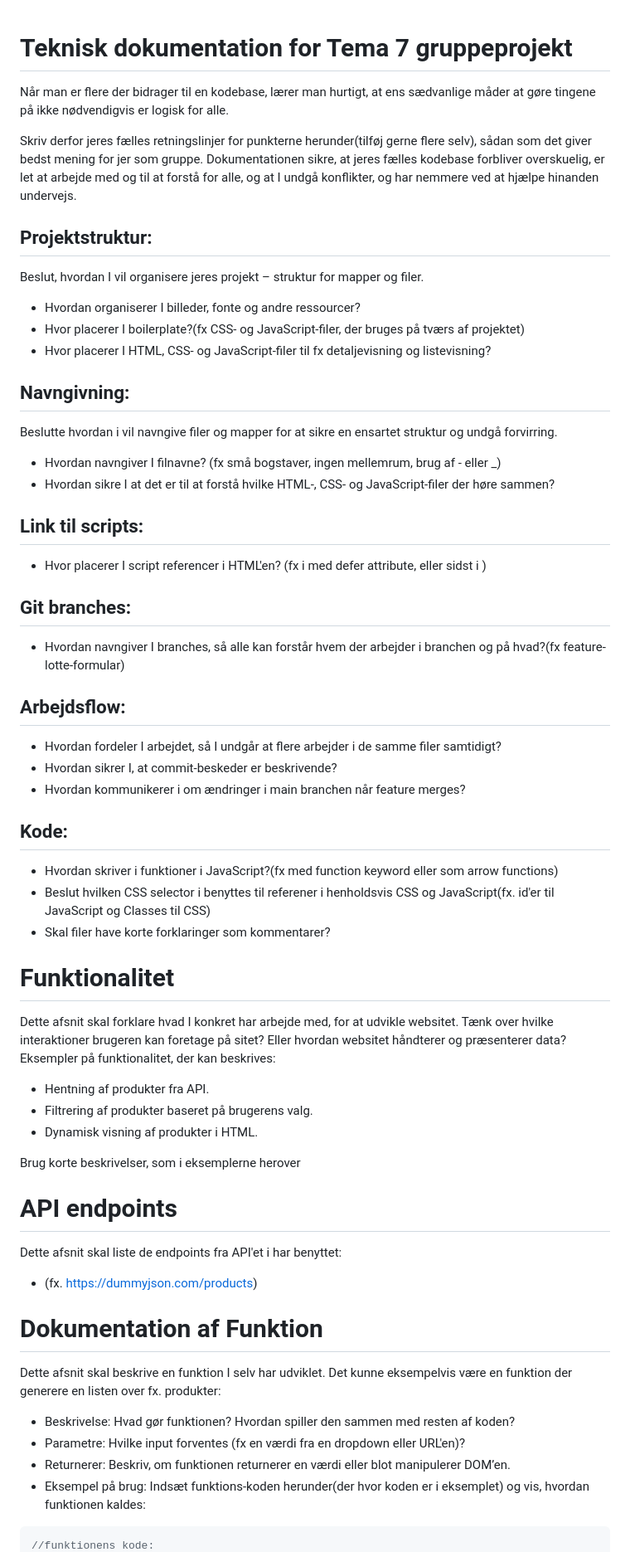
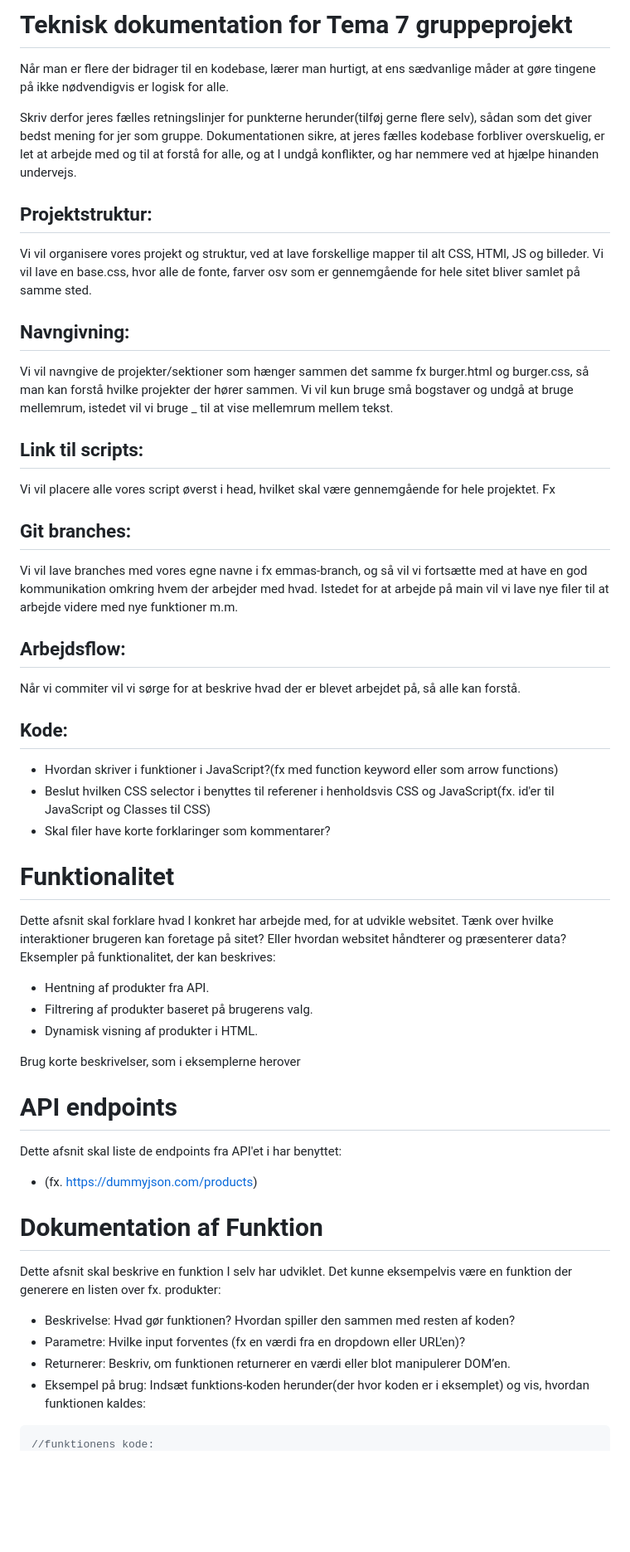
Before and after one commit to Tema-07/gruppe11, a Markdown page: README.md, the part around one of its changes. Shown at 83% size. Drawn GitHub-style; blank space fills up the shorter version.

````diff
--- a/README.md
+++ b/README.md
@@ -1,37 +1,59 @@
+# Teknisk dokumentation for Tema 7 gruppeprojekt
 
-# Teknisk dokumentation for Tema 7 gruppeprojekt
 Når man er flere der bidrager til en kodebase, lærer man hurtigt, at ens sædvanlige måder at gøre tingene på ikke nødvendigvis er logisk for alle.
 
 Skriv derfor jeres fælles retningslinjer for punkterne herunder(tilføj gerne flere selv), sådan som det giver bedst mening for jer som gruppe. Dokumentationen sikre, at jeres fælles kodebase forbliver overskuelig, er let at arbejde med og til at forstå for alle, og at I undgå konflikter, og har nemmere ved at hjælpe hinanden undervejs.
 
 ## Projektstruktur:
-Beslut, hvordan I vil organisere jeres projekt – struktur for mapper og filer.
+
+<!-- Beslut, hvordan I vil organisere jeres projekt – struktur for mapper og filer.
 - Hvordan organiserer I billeder, fonte og andre ressourcer?
 - Hvor placerer I boilerplate?(fx CSS- og JavaScript-filer, der bruges på tværs af projektet)
-- Hvor placerer I HTML, CSS- og JavaScript-filer til fx detaljevisning og listevisning?
+- Hvor placerer I HTML, CSS- og JavaScript-filer til fx detaljevisning og listevisning? -->
+
+Vi vil organisere vores projekt og struktur, ved at lave forskellige mapper til alt CSS, HTMl, JS og billeder. Vi vil lave en base.css, hvor alle de fonte, farver osv som er gennemgående for hele sitet bliver samlet på samme sted.
 
 ## Navngivning:
-Beslutte hvordan i vil navngive filer og mapper for at sikre en ensartet struktur og undgå forvirring.
-- Hvordan navngiver I filnavne? (fx små bogstaver, ingen mellemrum, brug af - eller _)
-- Hvordan sikre I at det er til at forstå hvilke HTML-, CSS- og JavaScript-filer der høre sammen?
+
+<!-- Beslutte hvordan i vil navngive filer og mapper for at sikre en ensartet struktur og undgå forvirring.
+
+- Hvordan navngiver I filnavne? (fx små bogstaver, ingen mellemrum, brug af - eller \_)
+- Hvordan sikre I at det er til at forstå hvilke HTML-, CSS- og JavaScript-filer der høre sammen? -->
+
+Vi vil navngive de projekter/sektioner som hænger sammen det samme fx burger.html og burger.css, så man kan forstå hvilke projekter der hører sammen. Vi vil kun bruge små bogstaver og undgå at bruge mellemrum, istedet vil vi bruge \_ til at vise mellemrum mellem tekst.
 
 ## Link til scripts:
-- Hvor placerer I script referencer i HTML'en? (fx i <head> med defer attribute, eller sidst i <body>)
+
+<!--
+- Hvor placerer I script referencer i HTML'en? (fx i <head> med defer attribute, eller sidst i <body>) -->
+
+Vi vil placere alle vores script øverst i head, hvilket skal være gennemgående for hele projektet. Fx
+
+   <script src="./JS/base.js" defer></script>
 
 ## Git branches:
-- Hvordan navngiver I branches, så alle kan forstår hvem der arbejder i branchen og på hvad?(fx feature-lotte-formular)
+
+<!-- - Hvordan navngiver I branches, så alle kan forstår hvem der arbejder i branchen og på hvad?(fx feature-lotte-formular) -->
+
+Vi vil lave branches med vores egne navne i fx emmas-branch, og så vil vi fortsætte med at have en god kommunikation omkring hvem der arbejder med hvad. Istedet for at arbejde på main vil vi lave nye filer til at arbejde videre med nye funktioner m.m.
 
 ## Arbejdsflow:
+
+<!--
 - Hvordan fordeler I arbejdet, så I undgår at flere arbejder i de samme filer samtidigt?
 - Hvordan sikrer I, at commit-beskeder er beskrivende?
-- Hvordan kommunikerer i om ændringer i main branchen når feature merges?
+- Hvordan kommunikerer i om ændringer i main branchen når feature merges? -->
+
+Når vi commiter vil vi sørge for at beskrive hvad der er blevet arbejdet på, så alle kan forstå.
 
 ## Kode:
+
 - Hvordan skriver i funktioner i JavaScript?(fx med function keyword eller som arrow functions)
 - Beslut hvilken CSS selector i benyttes til referener i henholdsvis CSS og JavaScript(fx. id'er til JavaScript og Classes til CSS)
 - Skal filer have korte forklaringer som kommentarer?
 
 # Funktionalitet
+
 Dette afsnit skal forklare hvad I konkret har arbejde med, for at udvikle websitet. Tænk over hvilke interaktioner brugeren kan foretage på sitet? Eller hvordan websitet håndterer og præsenterer data? Eksempler på funktionalitet, der kan beskrives:
 
 - Hentning af produkter fra API.
@@ -41,15 +63,19 @@ Dette afsnit skal forklare hvad I konkret har arbejde med, for at udvikle websit
 Brug korte beskrivelser, som i eksemplerne herover
 
 # API endpoints
+
 Dette afsnit skal liste de endpoints fra API'et i har benyttet:
+
 - (fx. https://dummyjson.com/products)
 
 # Dokumentation af Funktion
+
 Dette afsnit skal beskrive en funktion I selv har udviklet. Det kunne eksempelvis være en funktion der generere en listen over fx. produkter:
 
 - Beskrivelse: Hvad gør funktionen? Hvordan spiller den sammen med resten af koden?
 - Parametre: Hvilke input forventes (fx en værdi fra en dropdown eller URL'en)?
 - Returnerer: Beskriv, om funktionen returnerer en værdi eller blot manipulerer DOM’en.
 - Eksempel på brug: Indsæt funktions-koden herunder(der hvor koden er i eksemplet) og vis, hvordan funktionen kaldes:
+
 ```javascript
 //funktionens kode:
````
Also changed, not shown: other parts of README.md (+3 -64 lines).
